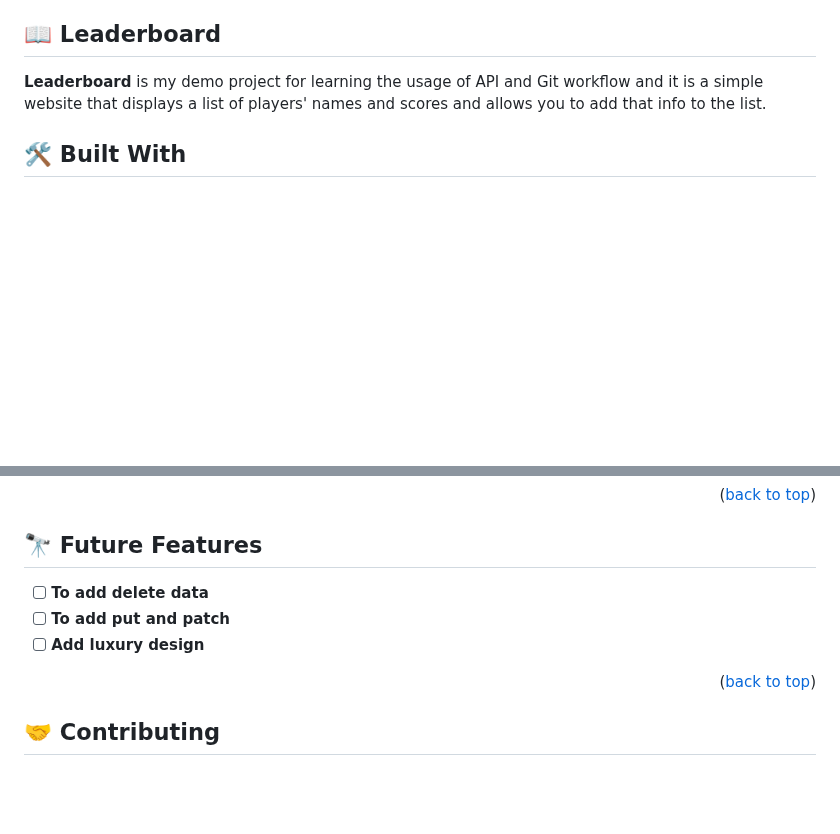
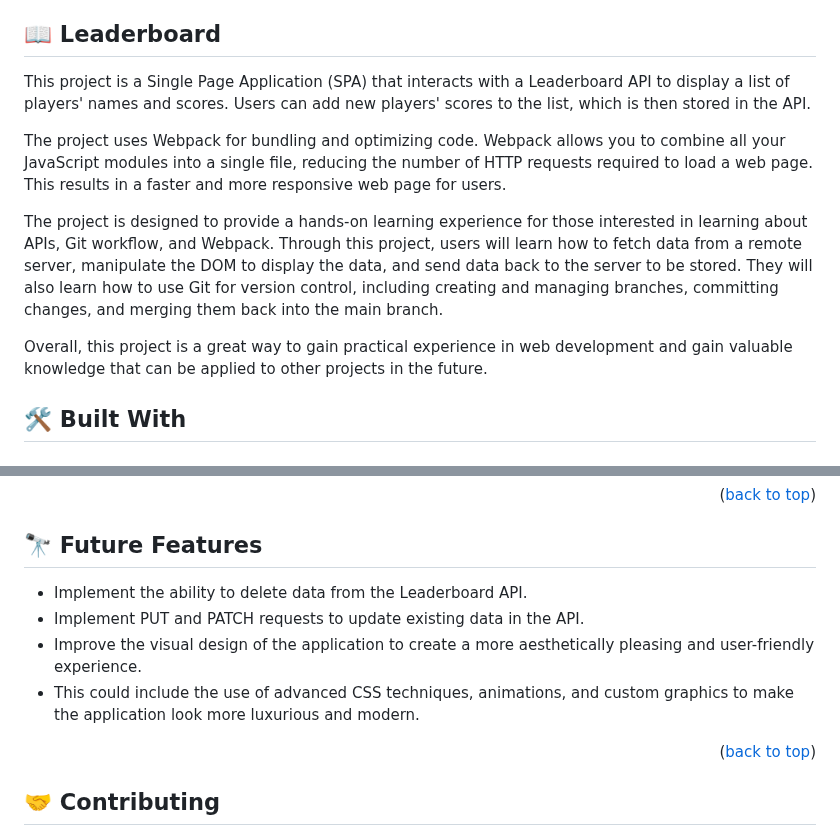
Before and after one commit to AbdusSattar-70/Leaderboard, a Markdown page: README.md, 2 parts joined by grey strips. Drawn GitHub-style; blank space fills up the shorter version.

```diff
--- a/README.md
+++ b/README.md
@@ -27,7 +27,14 @@
 
 ## 📖 Leaderboard <a name="about-project"></a>
 
-**Leaderboard** is my demo project for learning the usage of API and Git workflow and it is a simple website that displays a list of players' names and scores and allows you to add that info to the list.
+This project is a Single Page Application (SPA) that interacts with a Leaderboard API to display a list of players' names and scores. Users can add new players' scores to the list, which is then stored in the API.
+
+The project uses Webpack for bundling and optimizing code. Webpack allows you to combine all your JavaScript modules into a single file, reducing the number of HTTP requests required to load a web page. This results in a faster and more responsive web page for users.
+
+The project is designed to provide a hands-on learning experience for those interested in learning about APIs, Git workflow, and Webpack. Through this project, users will learn how to fetch data from a remote server, manipulate the DOM to display the data, and send data back to the server to be stored. They will also learn how to use Git for version control, including creating and managing branches, committing changes, and merging them back into the main branch.
+
+Overall, this project is a great way to gain practical experience in web development and gain valuable knowledge that can be applied to other projects in the future.
+
 
 ## 🛠 Built With <a name="built-with"></a>
 
@@ -144,9 +151,10 @@ You can deploy this project using:
 
 ## 🔭 Future Features <a name="future-features"></a>
 
-- [ ] **To add delete data**
-- [ ] **To add put and patch**
-- [ ] **Add luxury design**
+- Implement the ability to delete data from the Leaderboard API.
+- Implement PUT and PATCH requests to update existing data in the API.
+- Improve the visual design of the application to create a more aesthetically pleasing and user-friendly experience.
+- This could include the use of advanced CSS techniques, animations, and custom graphics to make the application look more luxurious and modern.
 
 <p align="right">(<a href="#readme-top">back to top</a>)</p>
 
```
Also changed, not shown: other parts of README.md (+1 -1 lines).
